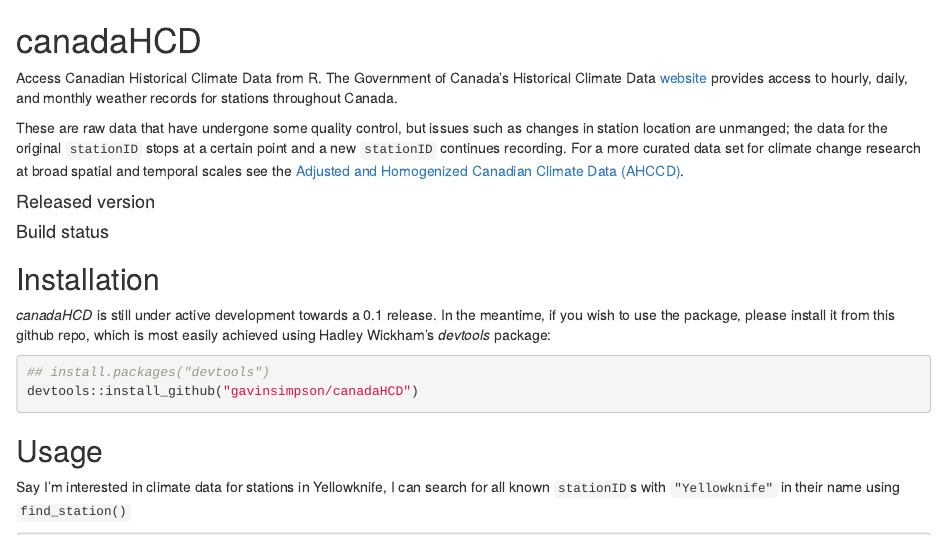
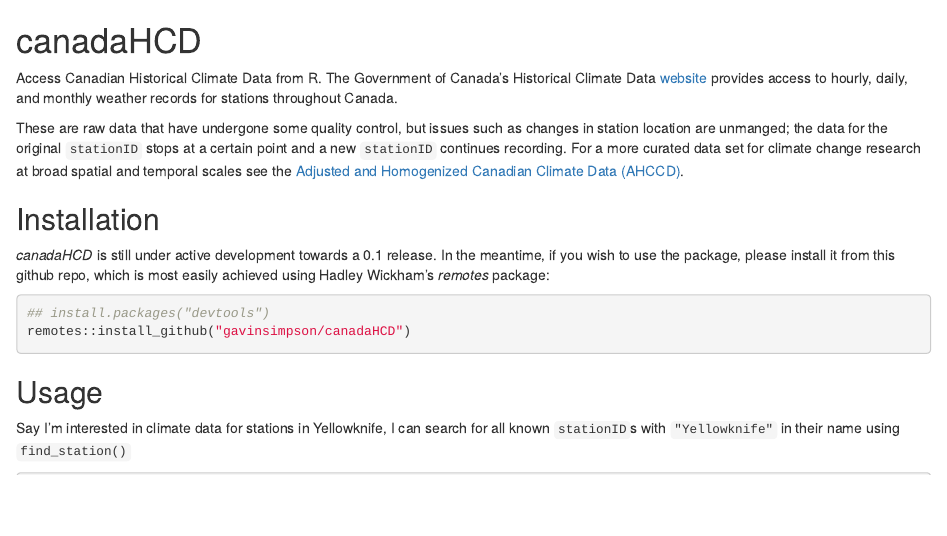
Before and after one commit to gavinsimpson/canadaHCD, an R Markdown document (README.Rmd): the page in a window 1100 px wide, from its top. Rendered offline with R 4.5, knitr and Pandoc, with nearby package versions; some code elsewhere in the file could not run offline; badge pictures from the web are left out.

Commit message:
fix the readme

````diff
--- a/README.Rmd
+++ b/README.Rmd
@@ -3,6 +3,4 @@
 options(tibble.width = 120)
 ```
 # canadaHCD
-Access Canadian Historical Climate Data from R. The Government of Canada's Historical Climate Data [website](http://climate.weather.gc.ca/index_e.html) provides access to hourly, daily, and monthly weather records for stations throughout Canada.
 
-These are raw data that have undergone some quality control, but issues such as changes in station location are unmanged; the data for the original `stationID` stops at a certain point and a new `stationID` continues recording. For a more curated data set for climate change research at broad spatial and temporal scales see the [Adjusted and Homogenized Canadian Climate Data (AHCCD)](http://ec.gc.ca/dccha-ahccd/default.asp?lang=En&n=B1F8423A-1).
@@ -9,35 +13,46 @@
 
-#### Released version
-[![CRAN version](http://www.r-pkg.org/badges/version/canadaHCD)](https://cran.r-project.org/package=canadaHCD) [![](http://cranlogs.r-pkg.org/badges/grand-total/canadaHCD)](https://cran.r-project.org/package=canadaHCD)
+Access Canadian Historical Climate Data from R. The Government of Canada's
+Historical Climate Data [website](http://climate.weather.gc.ca/index_e.html)
+provides access to hourly, daily, and monthly weather records for stations
+throughout Canada.
 
-#### Build status
-[![Build Status](https://travis-ci.org/gavinsimpson/canadaHCD.svg?branch=master)](https://travis-ci.org/gavinsimpson/canadaHCD)  [![Build status](https://ci.appveyor.com/api/projects/status/e3ptg9drviavci71/branch/master?svg=true)](https://ci.appveyor.com/project/gavinsimpson/canadahcd/branch/master)  [![codecov.io](https://codecov.io/github/gavinsimpson/canadaHCD/coverage.svg?branch=master)](https://codecov.io/github/gavinsimpson/canadaHCD?branch=master)
+These are raw data that have undergone some quality control, but issues such
+as changes in station location are unmanged; the data for the original
+`stationID` stops at a certain point and a new `stationID` continues recording.
+For a more curated data set for climate change research at broad spatial and
+temporal scales see the [Adjusted and Homogenized Canadian Climate Data (AHCCD)](http://ec.gc.ca/dccha-ahccd/default.asp?lang=En&n=B1F8423A-1).
 
 ## Installation
 
-*canadaHCD* is still under active development towards a 0.1 release. In the meantime, if you wish to use the package, please install it from this github repo, which is most easily achieved using Hadley Wickham's *devtools* package:
+*canadaHCD* is still under active development towards a 0.1 release. In the
+meantime, if you wish to use the package, please install it from this github
+repo, which is most easily achieved using Hadley Wickham's *remotes* package:
 
 ```{r, eval = FALSE}
 ## install.packages("devtools")
-devtools::install_github("gavinsimpson/canadaHCD")
+remotes::install_github("gavinsimpson/canadaHCD")
 ```
 
 ## Usage
 
-Say I'm interested in climate data for stations in Yellowknife, I can search for all known `stationID`s with `"Yellowknife"` in their name using `find_station()`
+Say I'm interested in climate data for stations in Yellowknife, I can search
+for all known `stationID`s with `"Yellowknife"` in their name using
+`find_station()`
 
 ```{r find-station}
 library("canadaHCD")
 find_station("Yellowknife")
 ```
 
-To download the monthly HCD from `YELLOWKNIFE HYDRO` I can use `hcd_monthly()`, providing it with the `StationID` for that particular weather station
+To download the monthly HCD from `YELLOWKNIFE HYDRO` I can use `hcd_monthly()`,
+providing it with the `StationID` for that particular weather station
 
 ```{r download-monthly, results = "hide"}
 yh <- hcd_monthly(1707)
 ```
 
-The data are returned as a [*tibble*](https://cran.r-project.org/web/packages/tibble/vignettes/tibble.html) (a `tbl_df`), which shows a compact version of the data frame.
+The data are returned as a [*tibble*](https://cran.r-project.org/web/packages/tibble/vignettes/tibble.html)
+(a `tbl_df`), which shows a compact version of the data frame.
 
 ```{r show-data}
 yh
````
Also changed, not shown: README.Rmd (20 more changed lines).
